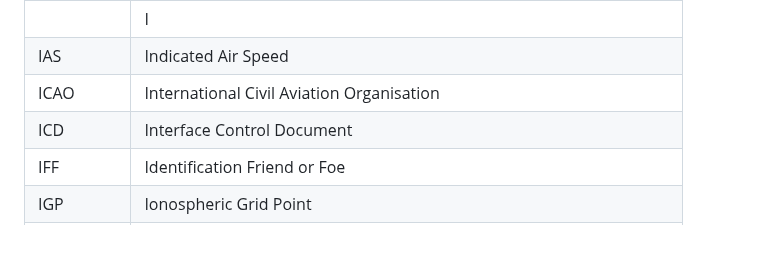
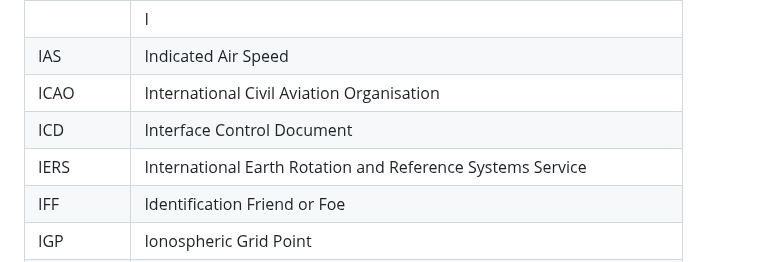
Before and after one commit to jonatanmv/NSAT-acronyms, a Markdown page: README.md, the part around the change. GitHub-like rendering; blank space fills up the shorter version.

```diff
--- a/README.md
+++ b/README.md
@@ -167,6 +167,7 @@ Online version: <a href="https://jonatanmv.github.io/gnss-acronyms/">https://jon
 |IAS|Indicated Air Speed|
 |ICAO|International Civil Aviation Organisation|
 |ICD|Interface Control Document|
+|IERS|International Earth Rotation and Reference Systems Service|
 |IFF|Identification Friend or Foe|
 |IGP|Ionospheric Grid Point|
 |IGS|International GNSS Service|
```
